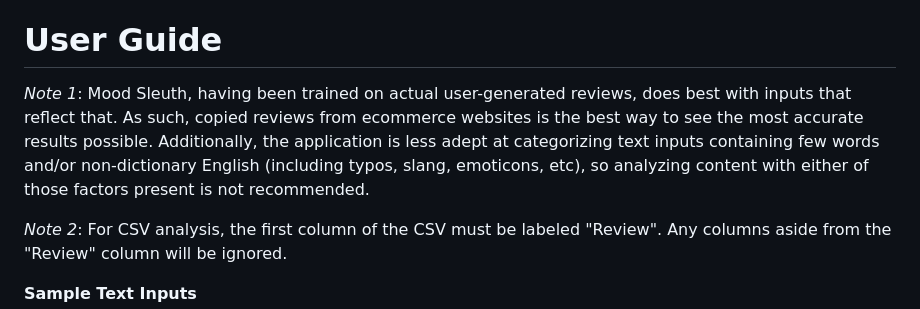
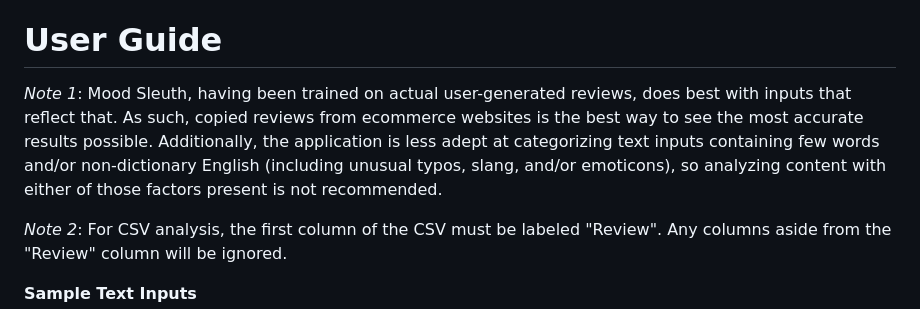
Before and after one commit to EVULBAD/Mood-Sleuth, a Markdown page: README.md, the part around the change. Drawn GitHub-style.

```diff
--- a/README.md
+++ b/README.md
@@ -6,7 +6,7 @@ Mood Sleuth addresses the challenges of inefficiency and inaccuracy in manual se
 By offering both text input and CSV upload options, Mood Sleuth becomes a flexible, scalable solution for businesses of all sizes, allowing organizations to quickly analyze large sets of customer feedback – leading to faster, more informed decision-making. In an era where customer satisfaction is vital for competitive success, Mood Sleuth empowers businesses to stay responsive to their customers’ needs, driving improvements and fostering better customer relationships based on real-time feedback analysis.
 
 # User Guide
-_Note 1_: Mood Sleuth, having been trained on actual user-generated reviews, does best with inputs that reflect that. As such, copied reviews from ecommerce websites is the best way to see the most accurate results possible. Additionally, the application is less adept at categorizing text inputs containing few words and/or non-dictionary English (including typos, slang, emoticons, etc), so analyzing content with either of those factors present is not recommended.
+_Note 1_: Mood Sleuth, having been trained on actual user-generated reviews, does best with inputs that reflect that. As such, copied reviews from ecommerce websites is the best way to see the most accurate results possible. Additionally, the application is less adept at categorizing text inputs containing few words and/or non-dictionary English (including unusual typos, slang, and/or emoticons), so analyzing content with either of those factors present is not recommended.
 
 _Note 2_: For CSV analysis, the first column of the CSV must be labeled "Review". Any columns aside from the "Review" column will be ignored.
 
```
